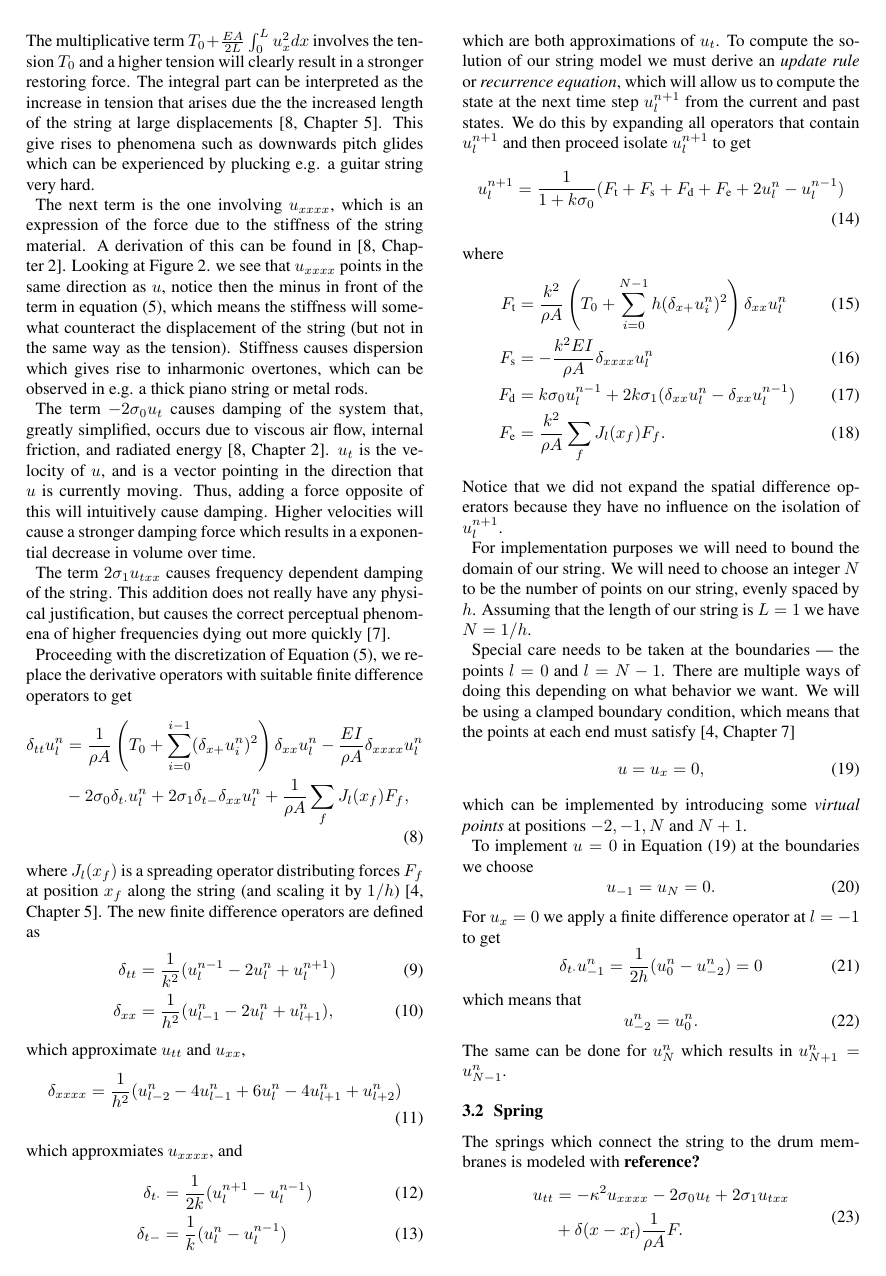
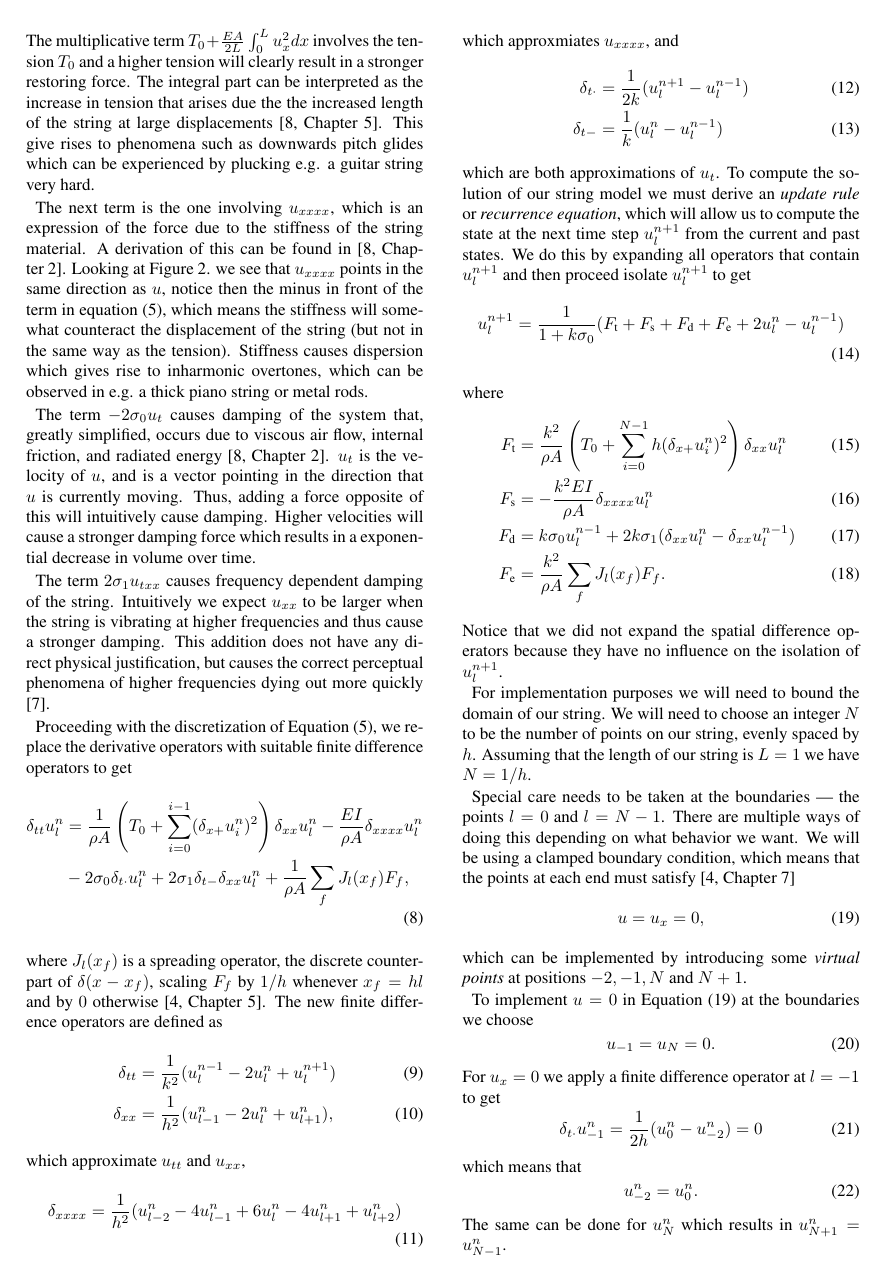
Before and after one commit to PelleJuul/yaybahar, a LaTeX paper (paper/yaybahar.tex): page 3 of 7. Compiled offline with pdfLaTeX.

Commit message:
Updates from Overleaf

```diff
--- a/paper/yaybahar.tex
+++ b/paper/yaybahar.tex
@@ -280,7 +280,8 @@ $u_t$ is the velocity of $u$, and is a vector pointing in the direction that $u$
 Higher velocities will cause a stronger damping force which results in a exponential decrease in volume over time.
 
 The term $2 \sigma_1 u_{txx}$ causes frequency dependent damping of the string.
-This addition does not really have any physical justification, but causes the correct perceptual phenomena of higher frequencies dying out more quickly\cite{bensa_simulation_2003}.
+Intuitively we expect $u_{xx}$ to be larger when the string is vibrating at higher frequencies and thus cause a stronger damping.
+This addition does not have any direct physical justification, but causes the correct perceptual phenomena of higher frequencies dying out more quickly\cite{bensa_simulation_2003}.
 
 Proceeding with the discretization of Equation (\ref{eq:stiffNonlinearString}), we replace the derivative operators with suitable finite difference operators to get
 \begin{align}
@@ -289,7 +290,7 @@ Proceeding with the discretization of Equation (\ref{eq:stiffNonlinearString}),
     &- 2 \sigma_0 \delta_{t\cdot} u^n_l + 2 \sigma_1 \delta_{t-} \delta_{xx}u^n_l + \frac{1}{\rho A} \sum_fJ_l(x_f)F_f,
   \end{split}
 \end{align}
-where $J_l(x_f)$ is a spreading operator distributing forces $F_f$ at position $x_f$ along the string (and scaling it by $1/h$) \cite[Chapter 5]{bilbao_numerical_2009}.
+where $J_l(x_f)$ is a spreading operator, the discrete counterpart of $\delta(x-x_f)$, scaling $F_f$ by $1/h$ whenever $x_f = hl$ and by $0$ otherwise \cite[Chapter 5]{bilbao_numerical_2009}.
 The new finite difference operators are defined as
 % at(l+2) - 4 * at(l+1) + 6 * at(l) - 4 * at(l-1) + at(l-2)
 \begin{align}
```
